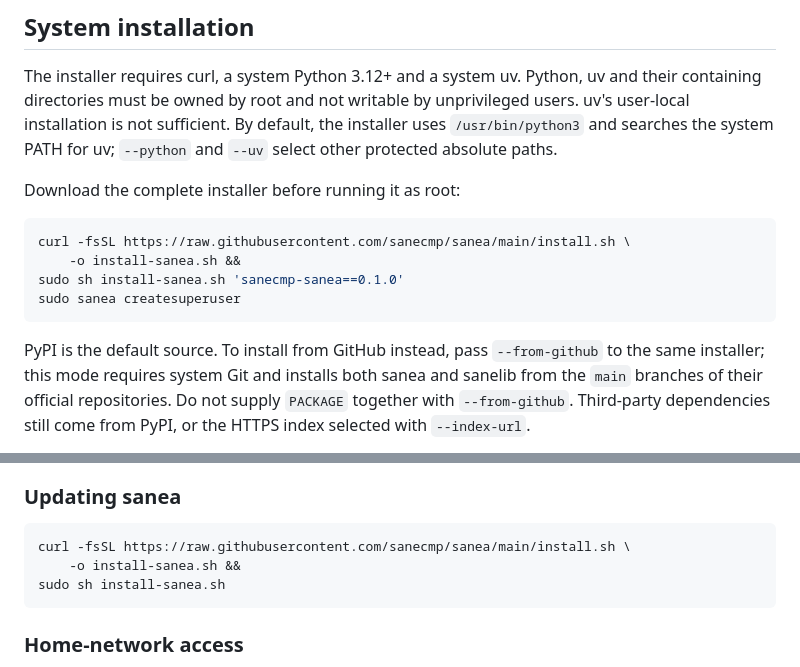
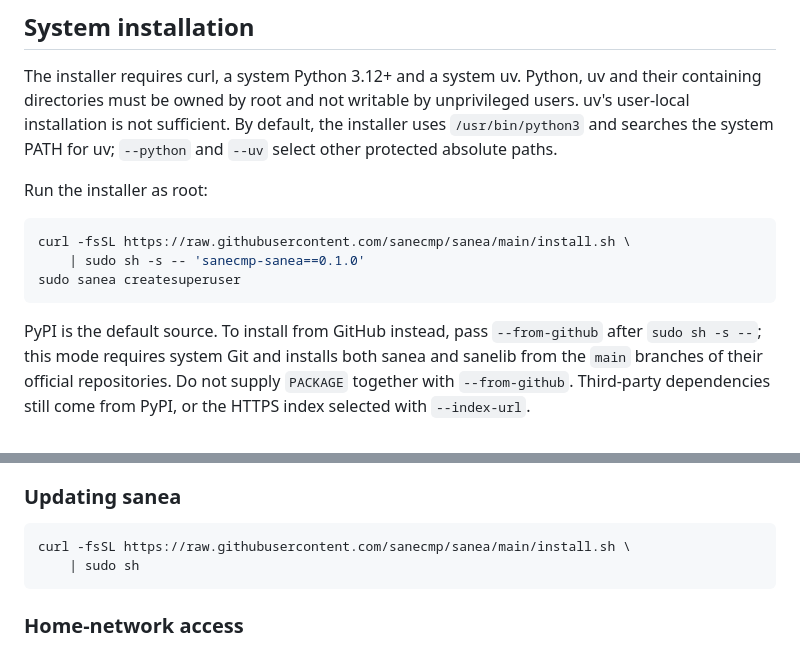
Before and after one commit to sanecmp/sanea, a Markdown page: README.md, 2 parts joined by grey strips. GitHub-like rendering.

Commit message:
Simplify installer commands

````diff
--- a/README.md
+++ b/README.md
@@ -65,17 +65,16 @@ unprivileged users. uv's user-local installation is not sufficient. By default,
 the installer uses `/usr/bin/python3` and searches the system PATH for uv;
 `--python` and `--uv` select other protected absolute paths.
 
-Download the complete installer before running it as root:
+Run the installer as root:
 
 ```bash
 curl -fsSL https://raw.githubusercontent.com/sanecmp/sanea/main/install.sh \
-    -o install-sanea.sh &&
-sudo sh install-sanea.sh 'sanecmp-sanea==0.1.0'
+    | sudo sh -s -- 'sanecmp-sanea==0.1.0'
 sudo sanea createsuperuser
 ```
 
 PyPI is the default source. To install from GitHub instead, pass `--from-github`
-to the same installer; this mode requires system Git and installs both sanea
+after `sudo sh -s --`; this mode requires system Git and installs both sanea
 and sanelib from the `main` branches of their official repositories.
 Do not supply `PACKAGE` together with `--from-github`. Third-party dependencies
 still come from PyPI, or the HTTPS index selected with `--index-url`.
@@ -95,8 +94,7 @@ configuration and execute as the dedicated service user.
 
 ```bash
 curl -fsSL https://raw.githubusercontent.com/sanecmp/sanea/main/install.sh \
-    -o install-sanea.sh &&
-sudo sh install-sanea.sh
+    | sudo sh
 ```
 
 ### Home-network access
````
